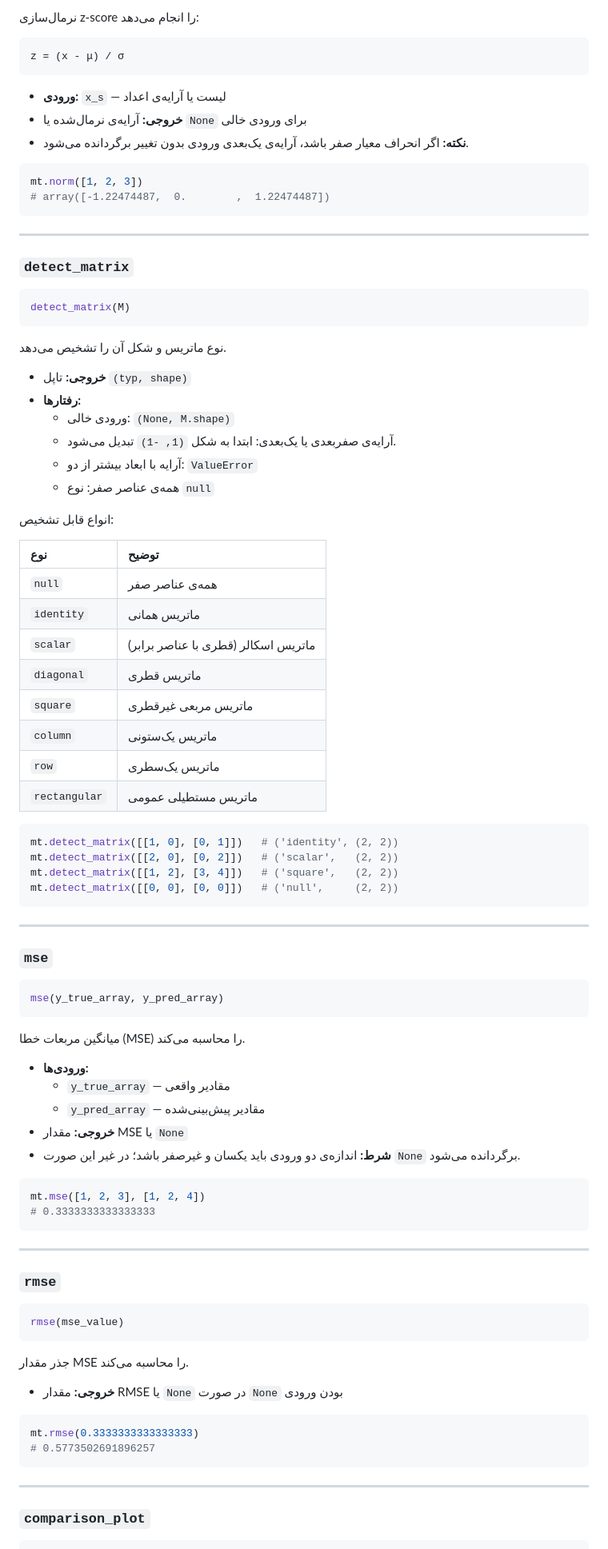
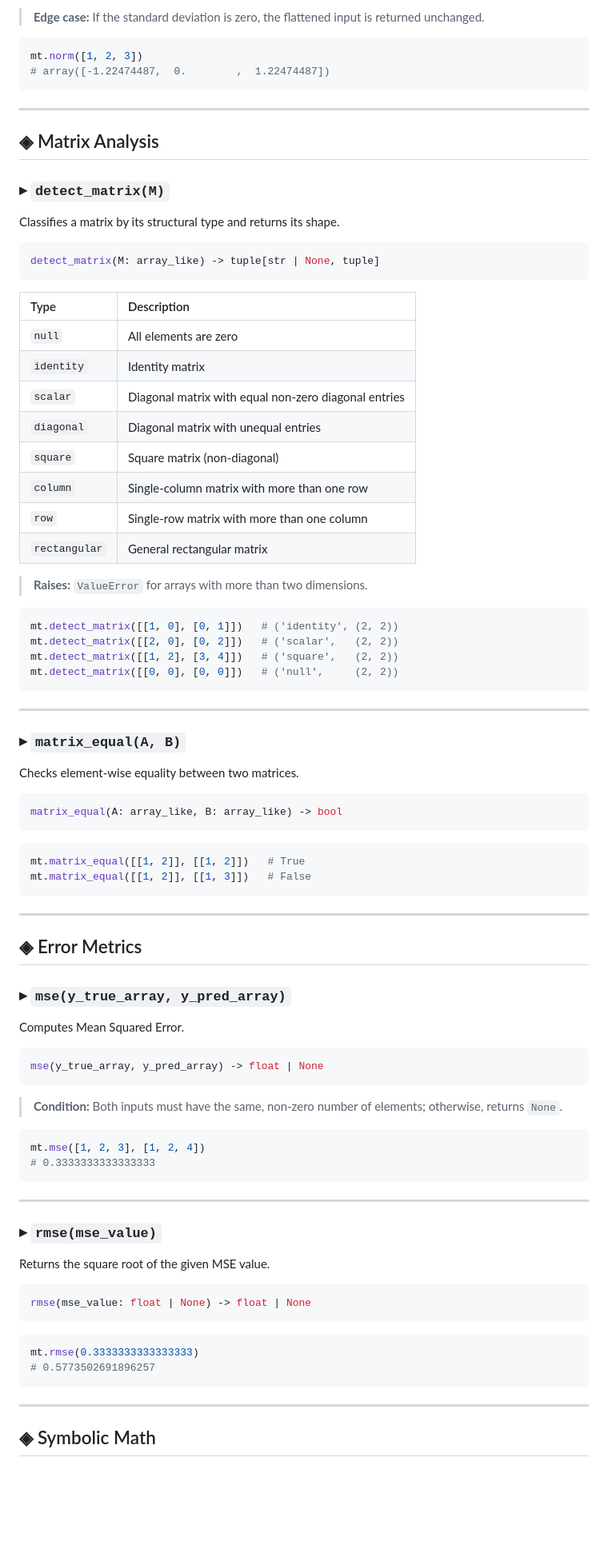
Before and after one commit to kiarashsardari/Math-Tool, a Markdown page: README.md, the part around one of its changes. Shown at 80% size. Rendered like a GitHub page; blank space fills up the shorter version.

````diff
--- a/README.md
+++ b/README.md
@@ -240,14 +278,7 @@ norm(x_s)
 ```
 
-نرمال‌سازی z-score را انجام می‌دهد:
-
-```
-z = (x - μ) / σ
-```
-
-- **ورودی:** `x_s` — لیست یا آرایه‌ی اعداد
-- **خروجی:** آرایه‌ی نرمال‌شده یا `None` برای ورودی خالی
-- **نکته:** اگر انحراف معیار صفر باشد، آرایه‌ی یک‌بعدی ورودی بدون تغییر برگردانده می‌شود.
+> **Edge case:** If the standard deviation is zero, the flattened input is returned
+> unchanged.
 
 ```python
 mt.norm([1, 2, 3])
@@ -256,33 +287,28 @@ mt.norm([1, 2, 3])
 
 ---
 
-### `detect_matrix`
+## ◈ Matrix Analysis
+
+### ▸ `detect_matrix(M)`
+
+Classifies a matrix by its structural type and returns its shape.
 
 ```python
-detect_matrix(M)
+detect_matrix(M: array_like) -> tuple[str | None, tuple]
 ```
 
-نوع ماتریس و شکل آن را تشخیص می‌دهد.
+| Type | Description |
+|:---|:---|
+| `null` | All elements are zero |
+| `identity` | Identity matrix |
+| `scalar` | Diagonal matrix with equal non-zero diagonal entries |
+| `diagonal` | Diagonal matrix with unequal entries |
+| `square` | Square matrix (non-diagonal) |
+| `column` | Single-column matrix with more than one row |
+| `row` | Single-row matrix with more than one column |
+| `rectangular` | General rectangular matrix |
 
-- **خروجی:** تاپل `(typ, shape)`
-- **رفتارها:**
-  - ورودی خالی: `(None, M.shape)`
-  - آرایه‌ی صفر‌بعدی یا یک‌بعدی: ابتدا به شکل `(1, -1)` تبدیل می‌شود.
-  - آرایه با ابعاد بیشتر از دو: `ValueError`
-  - همه‌ی عناصر صفر: نوع `null`
-
-انواع قابل تشخیص:
-
-| نوع | توضیح |
-|:---|:---|
-| `null` | همه‌ی عناصر صفر |
-| `identity` | ماتریس همانی |
-| `scalar` | ماتریس اسکالر (قطری با عناصر برابر) |
-| `diagonal` | ماتریس قطری |
-| `square` | ماتریس مربعی غیرقطری |
-| `column` | ماتریس یک‌ستونی |
-| `row` | ماتریس یک‌سطری |
-| `rectangular` | ماتریس مستطیلی عمومی |
+> **Raises:** `ValueError` for arrays with more than two dimensions.
 
 ```python
 mt.detect_matrix([[1, 0], [0, 1]])   # ('identity', (2, 2))
@@ -293,19 +319,33 @@ mt.detect_matrix([[0, 0], [0, 0]])   # ('null',     (2, 2))
 
 ---
 
-### `mse`
+### ▸ `matrix_equal(A, B)`
+
+Checks element-wise equality between two matrices.
 
 ```python
-mse(y_true_array, y_pred_array)
+matrix_equal(A: array_like, B: array_like) -> bool
 ```
 
-میانگین مربعات خطا (MSE) را محاسبه می‌کند.
+```python
+mt.matrix_equal([[1, 2]], [[1, 2]])   # True
+mt.matrix_equal([[1, 2]], [[1, 3]])   # False
+```
 
-- **ورودی‌ها:**
-  - `y_true_array` — مقادیر واقعی
-  - `y_pred_array` — مقادیر پیش‌بینی‌شده
-- **خروجی:** مقدار MSE یا `None`
-- **شرط:** اندازه‌ی دو ورودی باید یکسان و غیرصفر باشد؛ در غیر این صورت `None` برگردانده می‌شود.
+---
+
+## ◈ Error Metrics
+
+### ▸ `mse(y_true_array, y_pred_array)`
+
+Computes Mean Squared Error.
+
+```python
+mse(y_true_array, y_pred_array) -> float | None
+```
+
+> **Condition:** Both inputs must have the same, non-zero number of elements;
+> otherwise, returns `None`.
 
 ```python
 mt.mse([1, 2, 3], [1, 2, 4])
@@ -314,15 +354,13 @@ mt.mse([1, 2, 3], [1, 2, 4])
 
 ---
 
-### `rmse`
+### ▸ `rmse(mse_value)`
+
+Returns the square root of the given MSE value.
 
 ```python
-rmse(mse_value)
+rmse(mse_value: float | None) -> float | None
 ```
-
-جذر مقدار MSE را محاسبه می‌کند.
-
-- **خروجی:** مقدار RMSE یا `None` در صورت `None` بودن ورودی
 
 ```python
 mt.rmse(0.3333333333333333)
@@ -331,5 +369,5 @@ mt.rmse(0.3333333333333333)
 
 ---
 
-### `comparison_plot`
+## ◈ Symbolic Math
 
````
Also changed, not shown: other parts of README.md (+209 -182 lines).
